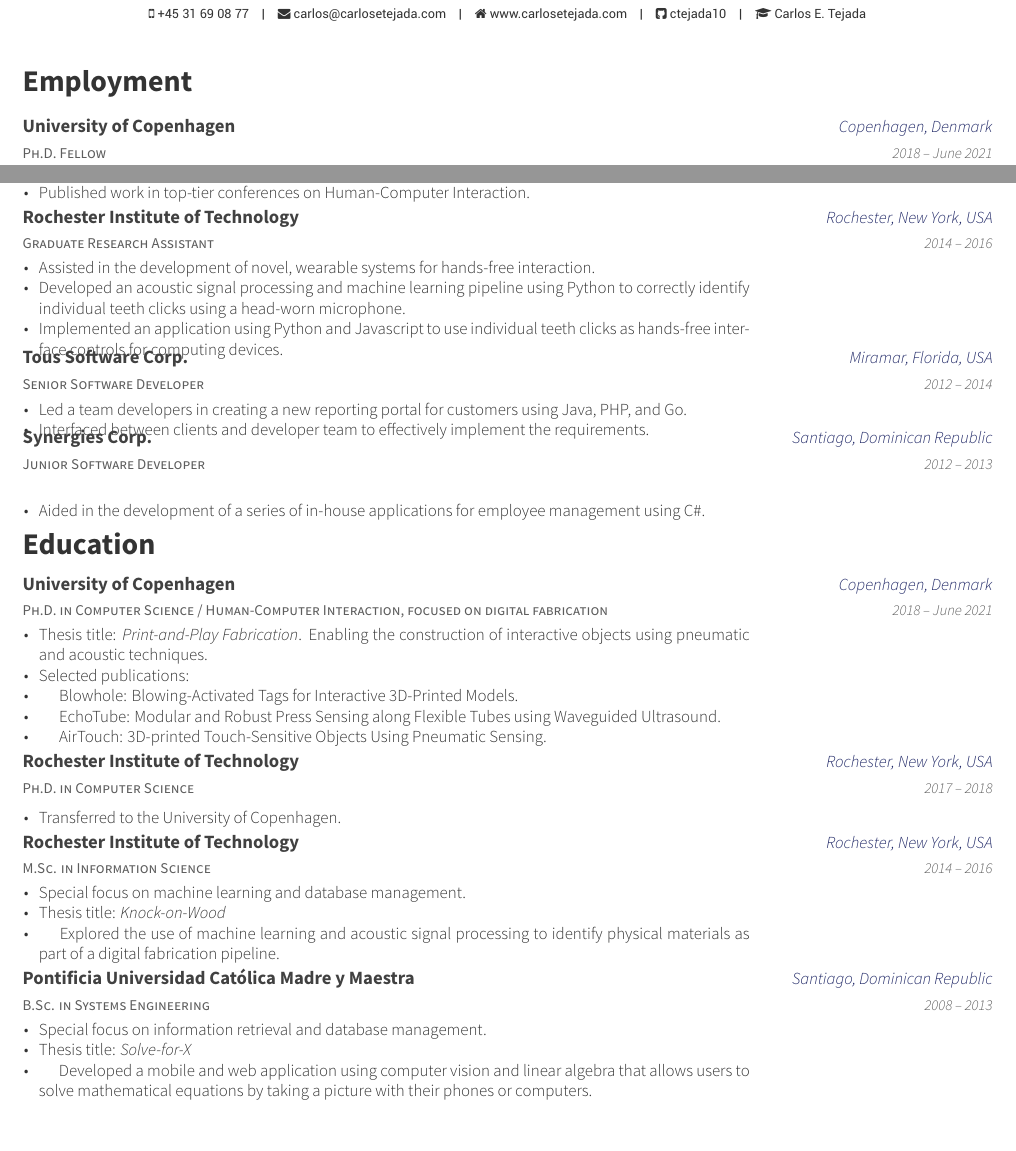
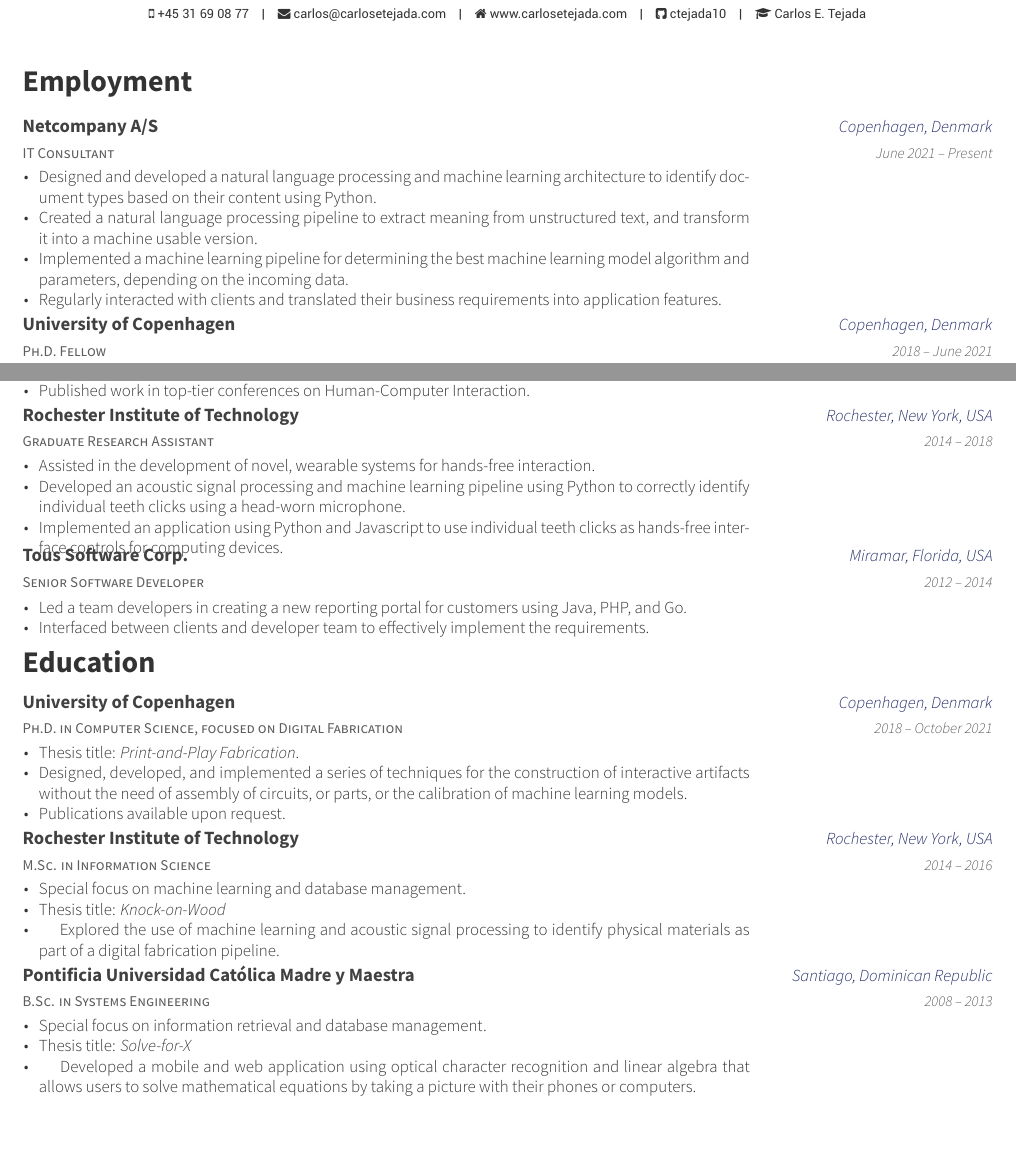
Before and after one commit to ctejada10/cv, a LaTeX CV (resume.tex, which reads resume/education.tex, resume/employment.tex): two parts of the page, joined at a grey line, cut so that both start at the same text. Compiled offline with XeLaTeX.

Commit message:
Updating Resume info

```diff
--- a/resume/education.tex
+++ b/resume/education.tex
@@ -3,31 +3,15 @@
 \begin{cventries}
 
   \cventry
-    {Ph.D. in Computer Science / Human-Computer Interaction, focused on digital fabrication}
+    {Ph.D. in Computer Science, focused on Digital Fabrication}
     {University of Copenhagen}
     {Copenhagen, Denmark}
-    {2018 -- June 2021}
+    {2018 -- October 2021}
     {
       \begin{cvitems}
-        \item Thesis title: \emph{Print-and-Play Fabrication}. Enabling the
-          construction of interactive objects using pneumatic and acoustic
-          techniques.
-        \item Selected publications:
-        \item \hspace{1em} Blowhole: Blowing-Activated Tags for Interactive 3D-Printed Models.
-        \item \hspace{1em} EchoTube: Modular and Robust Press Sensing along Flexible Tubes using Waveguided Ultrasound.
-        \item \hspace{1em} AirTouch: 3D-printed Touch-Sensitive Objects Using Pneumatic Sensing.
-      \end{cvitems}
-      \vspace{1em}
-    }
-
-  \cventry
-    {Ph.D. in Computer Science}
-    {Rochester Institute of Technology}
-    {Rochester, New York, USA}
-    {2017 -- 2018}
-    {
-      \begin{cvitems}
-        \item Transferred to the University of Copenhagen.
+        \item Thesis title: \emph{Print-and-Play Fabrication}.
+        \item Designed, developed, and implemented a series of techniques for the construction of interactive artifacts without the need of assembly of circuits, or parts, or the calibration of machine learning models.
+        \item Publications available upon request.
       \end{cvitems}
       \vspace{1em}
     }
@@ -58,7 +42,7 @@
         \item Special focus on information retrieval and database management.
         \item Thesis title: \emph{Solve-for-X}
         \item \hspace{1em} Developed a mobile and web application using
-          computer vision and linear algebra that allows users to solve
+          optical character recognition and linear algebra that allows users to solve
           mathematical equations by taking a picture with their phones or
           computers.
       \end{cvitems}
--- a/resume/employment.tex
+++ b/resume/employment.tex
@@ -2,6 +2,25 @@
 \cvsection{Employment}
 
 \begin{cventries}
+  \cventry
+    {IT Consultant}
+    {Netcompany A/S}
+    {Copenhagen, Denmark}
+    {June 2021 -- Present}
+    {
+      \begin{cvitems}
+        \item Designed and developed a natural language processing and machine
+        learning architecture to identify document types based on their content using Python.
+        \item Created a natural language processing pipeline to extract meaning
+        from unstructured text, and transform it into a machine usable version.
+        \item Implemented a machine learning pipeline for determining the best
+        machine learning model algorithm and parameters, depending on the
+        incoming data.
+        \item Regularly interacted with clients and translated their business requirements into application features.
+      \end{cvitems}
+      \vspace{1em}
+    }
+
   \cventry
     {Ph.D. Fellow}
     {University of Copenhagen}
@@ -26,7 +45,7 @@
     {Graduate Research Assistant}
     {Rochester Institute of Technology}
     {Rochester, New York, USA}
-    {2014 -- 2016}
+    {2014 -- 2018}
     {
       \begin{cvitems}
         \item Assisted in the development of novel, wearable systems for
@@ -54,16 +73,4 @@
       \end{cvitems}
     }
 
-  \cventry
-    {Junior Software Developer}
-    {Synergies Corp.}
-    {Santiago, Dominican Republic}
-    {2012 -- 2013}
-    {
-      \begin{cvitems}
-        \item Aided in the development of a series of in-house applications
-        for employee management using C\#.
-      \end{cvitems}
-    }
-
 \end{cventries}
```
